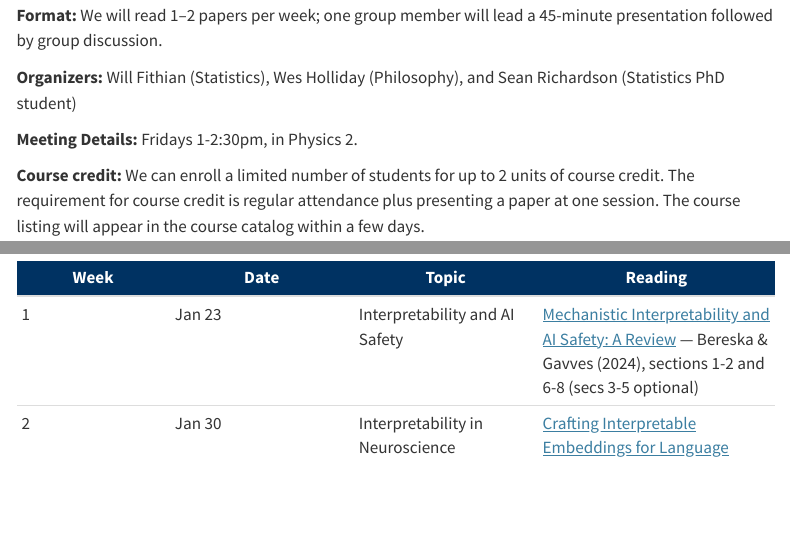
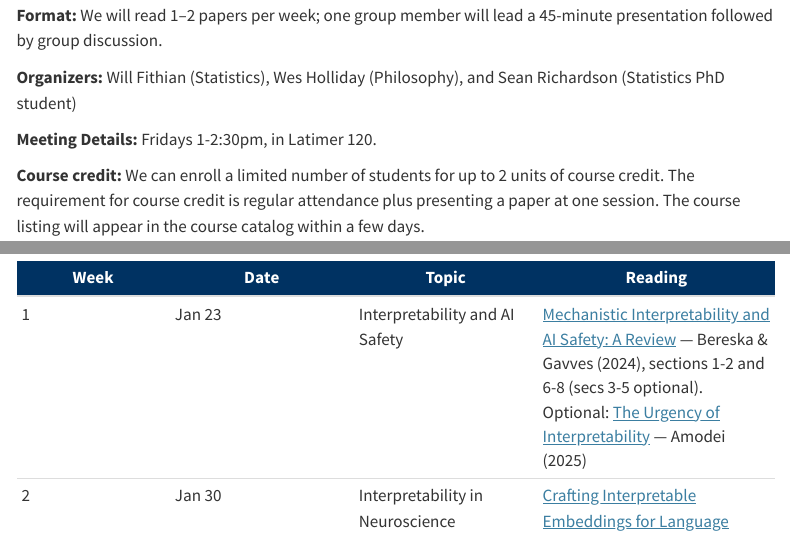
Before and after one commit to wfithian/ai-interpretability, a Quarto document (index.qmd): the page in a window 1100 px wide, from 330 px down, and a second part further down, joined at a grey line. Rendered offline with R 4.5, knitr and Pandoc in place of Quarto, with nearby package versions; menus at the side of the page are left out.

Commit message:
Added optional reading for Week 1, and location info

```diff
--- a/index.qmd
+++ b/index.qmd
@@ -23,7 +23,7 @@ format:
 
 **Organizers:** Will Fithian (Statistics), Wes Holliday (Philosophy), and Sean Richardson (Statistics PhD student)
 
-**Meeting Details:** Fridays 1-2:30pm, in Physics 2.
+**Meeting Details:** Fridays 1-2:30pm, in Latimer 120.
 
 **Course credit:** We can enroll a limited number of students for up to 2 units of course credit. The requirement for course credit is regular attendance plus presenting a paper at one session. The course listing will appear in the course catalog within a few days.
 
@@ -71,7 +71,7 @@ The reading list below may be revised according to participant interests.
 
 | Week | Date | Topic | Reading |
 |------|-------|-------|---------|
-| 1 | Jan 23 | Interpretability and AI Safety | [Mechanistic Interpretability and AI Safety: A Review](https://arxiv.org/html/2404.14082v3) — Bereska & Gavves (2024), sections 1-2 and 6-8 (secs 3-5 optional) |
+| 1 | Jan 23 | Interpretability and AI Safety | [Mechanistic Interpretability and AI Safety: A Review](https://arxiv.org/html/2404.14082v3) — Bereska & Gavves (2024), sections 1-2 and 6-8 (secs 3-5 optional). Optional: [The Urgency of Interpretability](https://www.darioamodei.com/post/the-urgency-of-interpretability) — Amodei (2025) |
 | 2 | Jan 30 | Interpretability in Neuroscience | [Crafting Interpretable Embeddings for Language Neuroscience by Asking LLMs Questions](https://pmc.ncbi.nlm.nih.gov/articles/PMC12021422/) — Benara et al. (2025) + [Predictive Coding or Just Feature Discovery?](https://direct.mit.edu/nol/article/5/1/64/113632/Predictive-Coding-or-Just-Feature-Discovery-An) — Antonello & Huth (2025)|
 | 3 | Feb 6 | Mechanistic Interpretability | [Zoom In: Circuits](https://distill.pub/2020/circuits/zoom-in) — Olah et al. (2020) |
 | 4 | Feb 13 | Interpretability as Safety Strategy | [A Pragmatic Vision for Interpretability](https://www.alignmentforum.org/posts/StENzDcD3kpfGJssR/a-pragmatic-vision-for-interpretability) + [How Can Interpretability Researchers Help AGI Go Well?](https://www.alignmentforum.org/posts/MnkeepcGirnJn736j/how-can-interpretability-researchers-help-agi-go-well) — Nanda (2025) |
--- a/syllabus.qmd
+++ b/syllabus.qmd
@@ -38,6 +38,10 @@ The schedule below is tentative. Please do not hesitate to contact Will Fithian
 : <https://arxiv.org/html/2404.14082v3>
 
 *Introduces concepts and goals of mechanistic interpretability, its relevance to AI safety, and its challenges and limitations as a safety strategy.*
+
+**(Optional) The Urgency of Interpretability** (2025)
+: Dario Amodei
+: <https://www.darioamodei.com/post/the-urgency-of-interpretability>
 
 ### Week 2 (Jan 30) — Interpretability in Neuroscience
 
```
